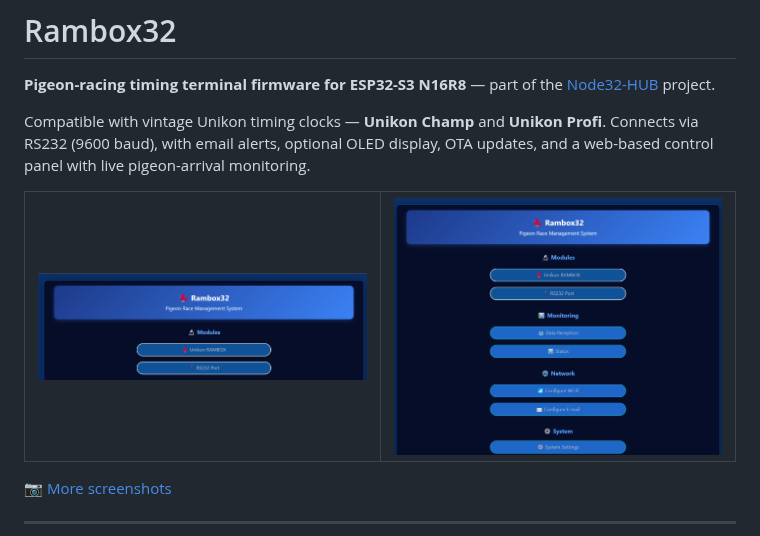
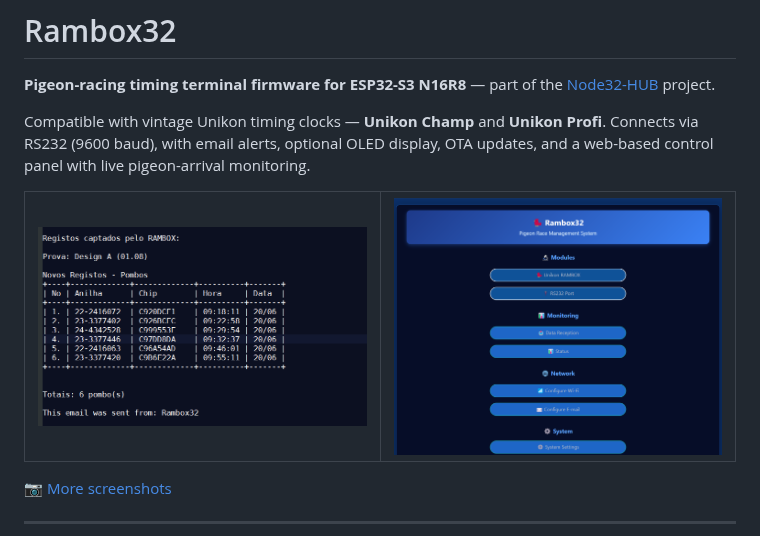
Before and after one commit to nasp2000/Rambox32, a Markdown page: README.md, the part around the change. Rendered like a GitHub page; pictures changed too: image/email.png (added).

Commit message:
readme: show email + home screenshots side by side

```diff
--- a/README.md
+++ b/README.md
@@ -6,7 +6,7 @@ Compatible with vintage Unikon timing clocks — **Unikon Champ** and **Unikon P
 
 <table>
   <tr>
-    <td width="50%"><img src="image/banner.png" width="100%" alt="Rambox32 web UI"></td>
+    <td width="50%"><img src="image/email.png" width="100%" alt="Rambox32 email page"></td>
     <td width="50%"><img src="image/rambox32_home.png" width="100%" alt="Rambox32 home page"></td>
   </tr>
 </table>
```
